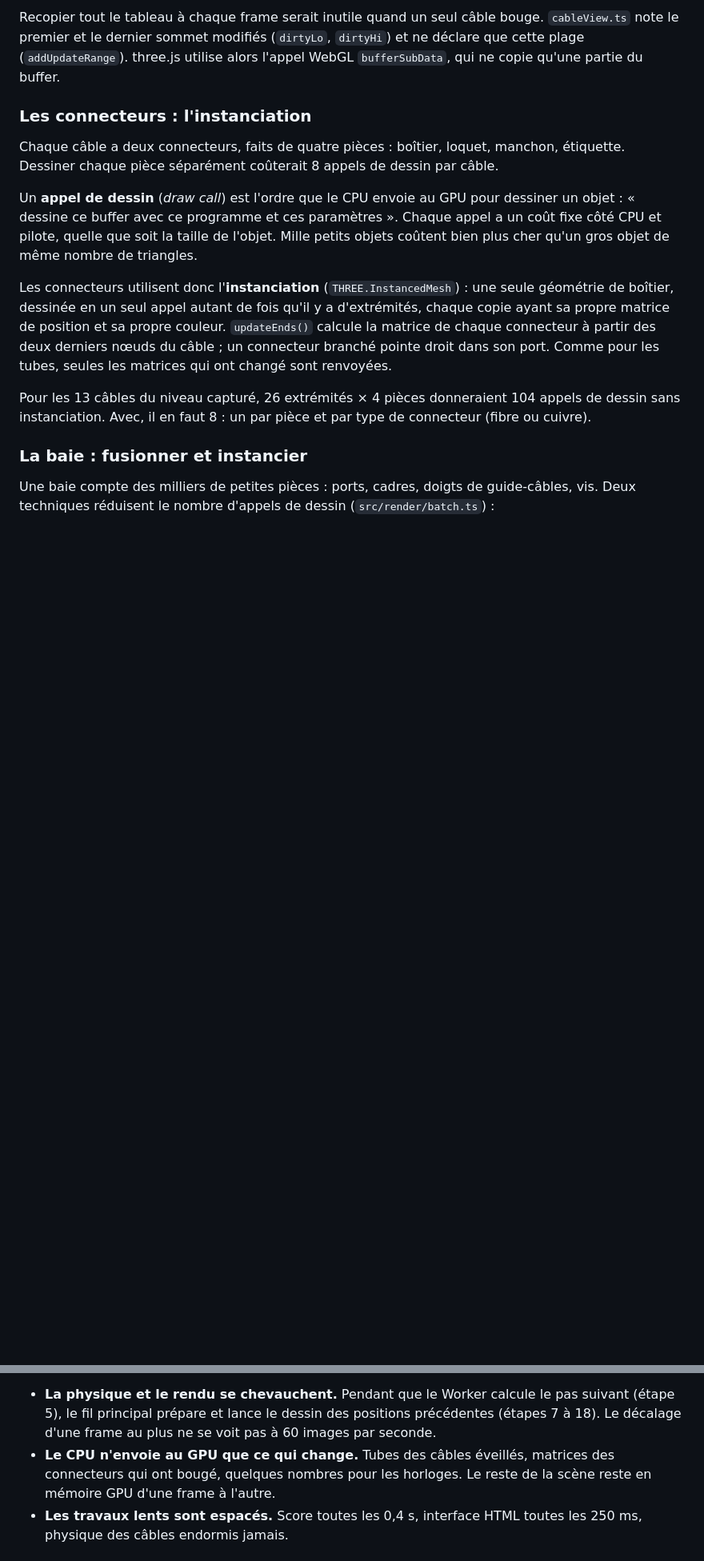
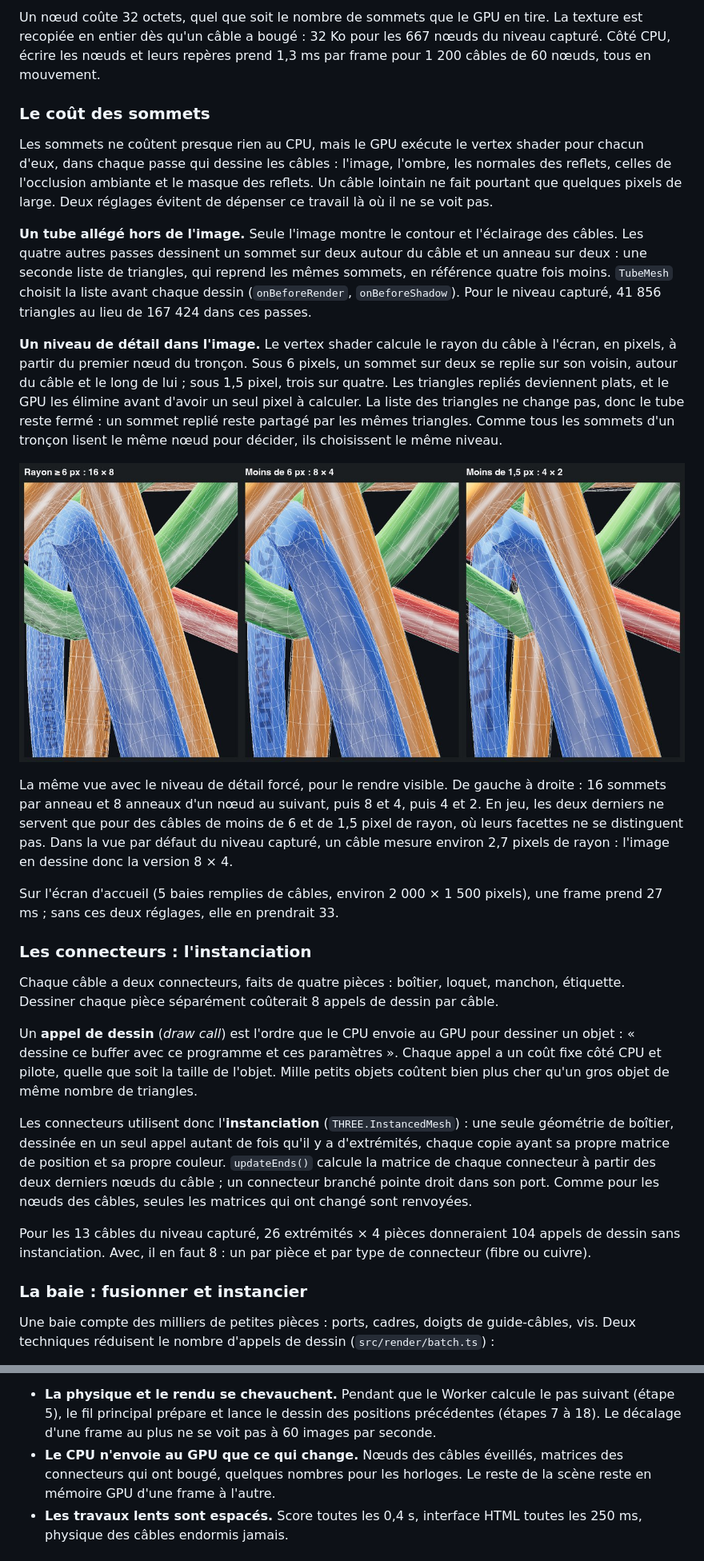
Before and after one commit to drschizzo/cablemanagement, a Markdown page: docs/anatomie-d-une-frame.md, 2 parts joined by grey strips. Shown at 80% size. Rendered like a GitHub page; pictures changed too: docs/frame/niveaux-de-detail.jpg (added); blank space fills up the shorter version.

```diff
--- a/docs/anatomie-d-une-frame.md
+++ b/docs/anatomie-d-une-frame.md
@@ -388,5 +392,19 @@ Les tableaux de sommets vivent en double : une copie en JavaScript (`Float32Arra
 
-Recopier tout le tableau à chaque frame serait inutile quand un seul câble bouge. `cableView.ts` note le premier et le dernier sommet modifiés (`dirtyLo`, `dirtyHi`) et ne déclare que cette plage (`addUpdateRange`). three.js utilise alors l'appel WebGL `bufferSubData`, qui ne copie qu'une partie du buffer.
+Un nœud coûte 32 octets, quel que soit le nombre de sommets que le GPU en tire. La texture est recopiée en entier dès qu'un câble a bougé : 32 Ko pour les 667 nœuds du niveau capturé. Côté CPU, écrire les nœuds et leurs repères prend 1,3 ms par frame pour 1 200 câbles de 60 nœuds, tous en mouvement.
+
+### Le coût des sommets
+
+Les sommets ne coûtent presque rien au CPU, mais le GPU exécute le vertex shader pour chacun d'eux, dans chaque passe qui dessine les câbles : l'image, l'ombre, les normales des reflets, celles de l'occlusion ambiante et le masque des reflets. Un câble lointain ne fait pourtant que quelques pixels de large. Deux réglages évitent de dépenser ce travail là où il ne se voit pas.
+
+**Un tube allégé hors de l'image.** Seule l'image montre le contour et l'éclairage des câbles. Les quatre autres passes dessinent un sommet sur deux autour du câble et un anneau sur deux : une seconde liste de triangles, qui reprend les mêmes sommets, en référence quatre fois moins. `TubeMesh` choisit la liste avant chaque dessin (`onBeforeRender`, `onBeforeShadow`). Pour le niveau capturé, 41 856 triangles au lieu de 167 424 dans ces passes.
+
+**Un niveau de détail dans l'image.** Le vertex shader calcule le rayon du câble à l'écran, en pixels, à partir du premier nœud du tronçon. Sous 6 pixels, un sommet sur deux se replie sur son voisin, autour du câble et le long de lui ; sous 1,5 pixel, trois sur quatre. Les triangles repliés deviennent plats, et le GPU les élimine avant d'avoir un seul pixel à calculer. La liste des triangles ne change pas, donc le tube reste fermé : un sommet replié reste partagé par les mêmes triangles. Comme tous les sommets d'un tronçon lisent le même nœud pour décider, ils choisissent le même niveau.
+
+![Les trois niveaux de détail du tube](frame/niveaux-de-detail.jpg)
+
+La même vue avec le niveau de détail forcé, pour le rendre visible. De gauche à droite : 16 sommets par anneau et 8 anneaux d'un nœud au suivant, puis 8 et 4, puis 4 et 2. En jeu, les deux derniers ne servent que pour des câbles de moins de 6 et de 1,5 pixel de rayon, où leurs facettes ne se distinguent pas. Dans la vue par défaut du niveau capturé, un câble mesure environ 2,7 pixels de rayon : l'image en dessine donc la version 8 × 4.
+
+Sur l'écran d'accueil (5 baies remplies de câbles, environ 2 000 × 1 500 pixels), une frame prend 27 ms ; sans ces deux réglages, elle en prendrait 33.
 
 ### Les connecteurs : l'instanciation
 
@@ -394,7 +412,7 @@ Chaque câble a deux connecteurs, faits de quatre pièces : boîtier, loquet, ma
 
 Un **appel de dessin** (*draw call*) est l'ordre que le CPU envoie au GPU pour dessiner un objet : « dessine ce buffer avec ce programme et ces paramètres ». Chaque appel a un coût fixe côté CPU et pilote, quelle que soit la taille de l'objet. Mille petits objets coûtent bien plus cher qu'un gros objet de même nombre de triangles.
 
-Les connecteurs utilisent donc l'**instanciation** (`THREE.InstancedMesh`) : une seule géométrie de boîtier, dessinée en un seul appel autant de fois qu'il y a d'extrémités, chaque copie ayant sa propre matrice de position et sa propre couleur. `updateEnds()` calcule la matrice de chaque connecteur à partir des deux derniers nœuds du câble ; un connecteur branché pointe droit dans son port. Comme pour les tubes, seules les matrices qui ont changé sont renvoyées.
+Les connecteurs utilisent donc l'**instanciation** (`THREE.InstancedMesh`) : une seule géométrie de boîtier, dessinée en un seul appel autant de fois qu'il y a d'extrémités, chaque copie ayant sa propre matrice de position et sa propre couleur. `updateEnds()` calcule la matrice de chaque connecteur à partir des deux derniers nœuds du câble ; un connecteur branché pointe droit dans son port. Comme pour les nœuds des câbles, seules les matrices qui ont changé sont renvoyées.
 
 Pour les 13 câbles du niveau capturé, 26 extrémités × 4 pièces donneraient 104 appels de dessin sans instanciation. Avec, il en faut 8 : un par pièce et par type de connecteur (fibre ou cuivre).
 
@@ -622,7 +646,7 @@ Le tableau suit une frame de bout en bout, dans l'ordre d'exécution. La colonne
 Trois points ressortent de ce tableau.
 
 - **La physique et le rendu se chevauchent.** Pendant que le Worker calcule le pas suivant (étape 5), le fil principal prépare et lance le dessin des positions précédentes (étapes 7 à 18). Le décalage d'une frame au plus ne se voit pas à 60 images par seconde.
-- **Le CPU n'envoie au GPU que ce qui change.** Tubes des câbles éveillés, matrices des connecteurs qui ont bougé, quelques nombres pour les horloges. Le reste de la scène reste en mémoire GPU d'une frame à l'autre.
+- **Le CPU n'envoie au GPU que ce qui change.** Nœuds des câbles éveillés, matrices des connecteurs qui ont bougé, quelques nombres pour les horloges. Le reste de la scène reste en mémoire GPU d'une frame à l'autre.
 - **Les travaux lents sont espacés.** Score toutes les 0,4 s, interface HTML toutes les 250 ms, physique des câbles endormis jamais.
 
 ## Glossaire et pistes pour aller plus loin
```
Also changed, not shown: other parts of docs/anatomie-d-une-frame.md (+34 -22 lines), docs/frame/maillage.jpg, docs/frame/schema-tube.png, docs/frame/schema-vue-ensemble.png.
